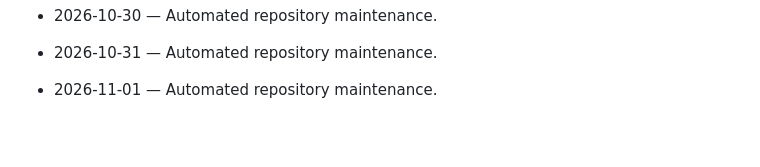
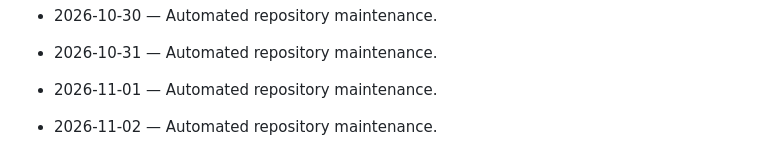
Before and after one commit to Mahnoor-Khizar/AutoXpress-by-Mahnoor, a Markdown page: DAILY_ACTIVITY.md, the part around the change. Rendered like a GitHub page; blank space fills up the shorter version.

Commit message:
chore: daily maintenance

```diff
--- a/DAILY_ACTIVITY.md
+++ b/DAILY_ACTIVITY.md
@@ -141,3 +141,5 @@ This file is maintained automatically.
 - 2026-10-31 — Automated repository maintenance.
 
 - 2026-11-01 — Automated repository maintenance.
+
+- 2026-11-02 — Automated repository maintenance.
```
